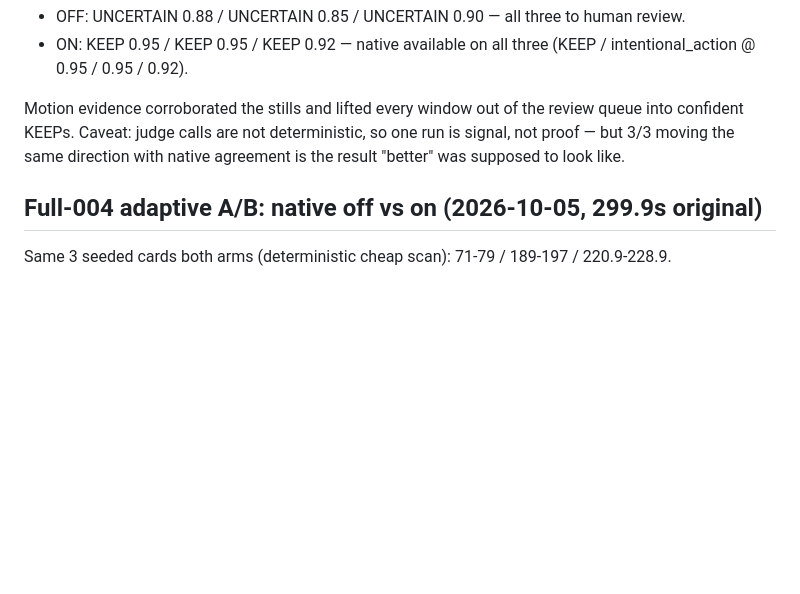
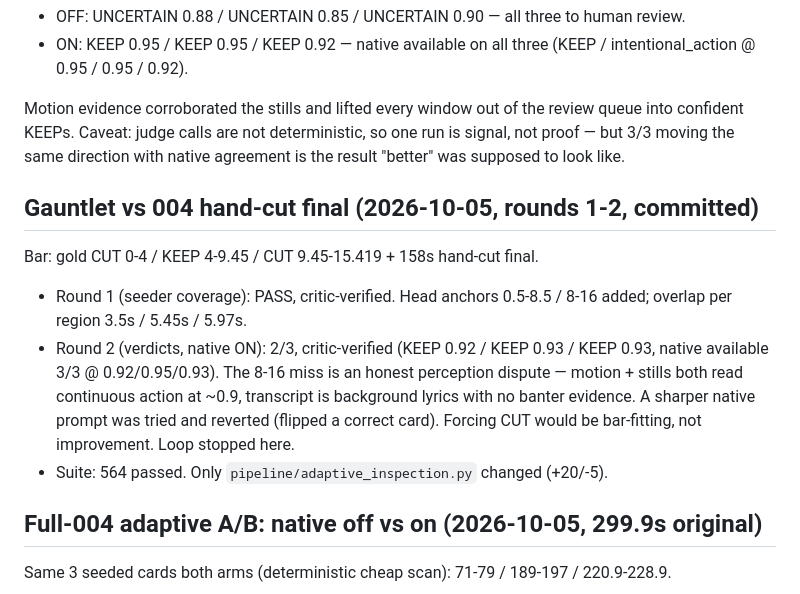
Before and after one commit to ant3869/smartcut, a Markdown page: DECISION-PIPELINE.md, the part around the change. GitHub-like rendering; blank space fills up the shorter version.

Commit message:
docs: gauntlet rounds 1-2 outcome vs 004 gold

```diff
--- a/DECISION-PIPELINE.md
+++ b/DECISION-PIPELINE.md
@@ -162,6 +162,22 @@ not deterministic, so one run is signal, not proof — but 3/3 moving
 the same direction with native agreement is the result "better" was
 supposed to look like.
 
+## Gauntlet vs 004 hand-cut final (2026-10-05, rounds 1-2, committed)
+
+Bar: gold CUT 0-4 / KEEP 4-9.45 / CUT 9.45-15.419 + 158s hand-cut final.
+
+- Round 1 (seeder coverage): PASS, critic-verified. Head anchors
+  0.5-8.5 / 8-16 added; overlap per region 3.5s / 5.45s / 5.97s.
+- Round 2 (verdicts, native ON): 2/3, critic-verified (KEEP 0.92 /
+  KEEP 0.93 / KEEP 0.93, native available 3/3 @ 0.92/0.95/0.93).
+  The 8-16 miss is an honest perception dispute — motion + stills
+  both read continuous action at ~0.9, transcript is background
+  lyrics with no banter evidence. A sharper native prompt was tried
+  and reverted (flipped a correct card). Forcing CUT would be
+  bar-fitting, not improvement. Loop stopped here.
+- Suite: 564 passed. Only `pipeline/adaptive_inspection.py` changed
+  (+20/-5).
+
 ## Full-004 adaptive A/B: native off vs on (2026-10-05, 299.9s original)
 
 Same 3 seeded cards both arms (deterministic cheap scan):
```
